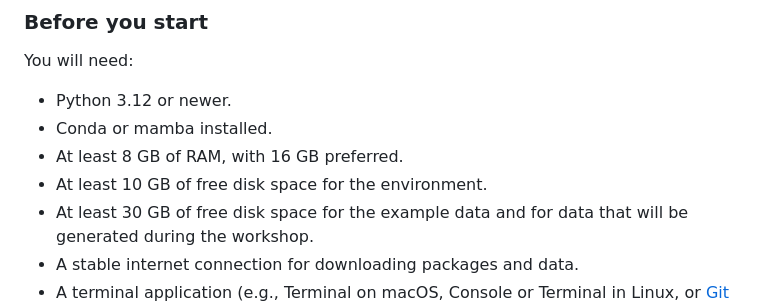
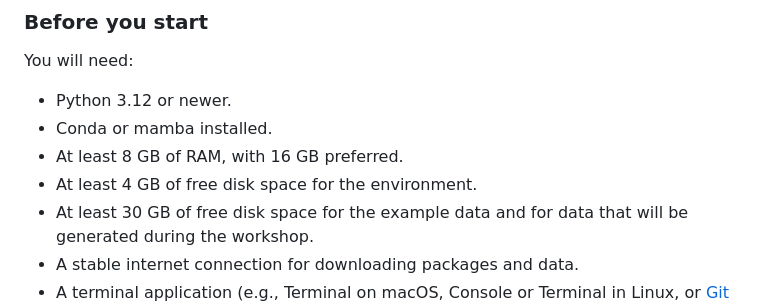
Before and after one commit to NOC-OI/cloud-native-geoscience-course, a Markdown page: learners/setup.md, the part around the change. GitHub-like rendering.

Commit message:
Update setup

```diff
--- a/learners/setup.md
+++ b/learners/setup.md
@@ -204,7 +204,7 @@ You will need:
 - Python 3.12 or newer.
 - Conda or mamba installed.
 - At least 8 GB of RAM, with 16 GB preferred.
-- At least 10 GB of free disk space for the environment.
+- At least 4 GB of free disk space for the environment.
 - At least 30 GB of free disk space for the example data and for data that will be generated during the workshop.
 - A stable internet connection for downloading packages and data.
 - A terminal application (e.g., Terminal on macOS, Console or Terminal in Linux, or [Git Bash](https://git-scm.com/downloads) or [WSL](https://learn.microsoft.com/en-us/windows/wsl/install) on Windows).
```
